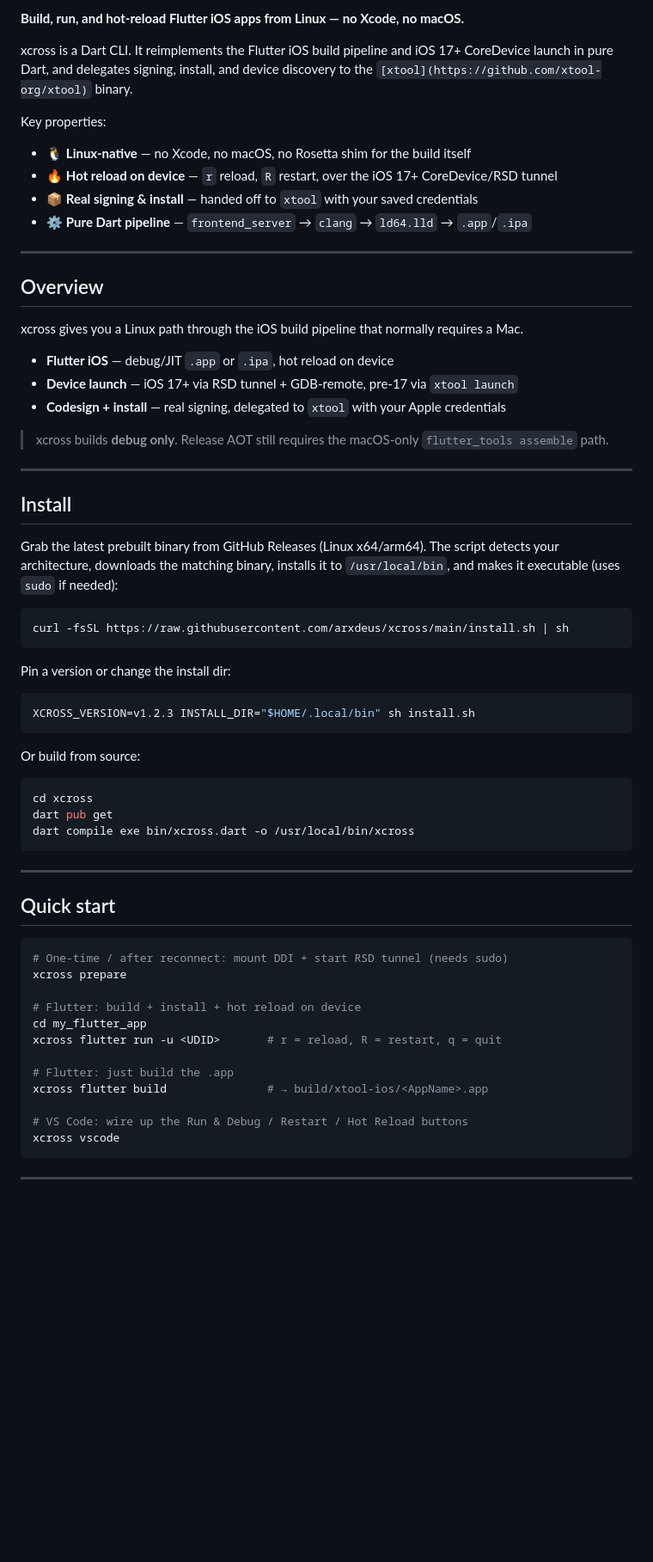
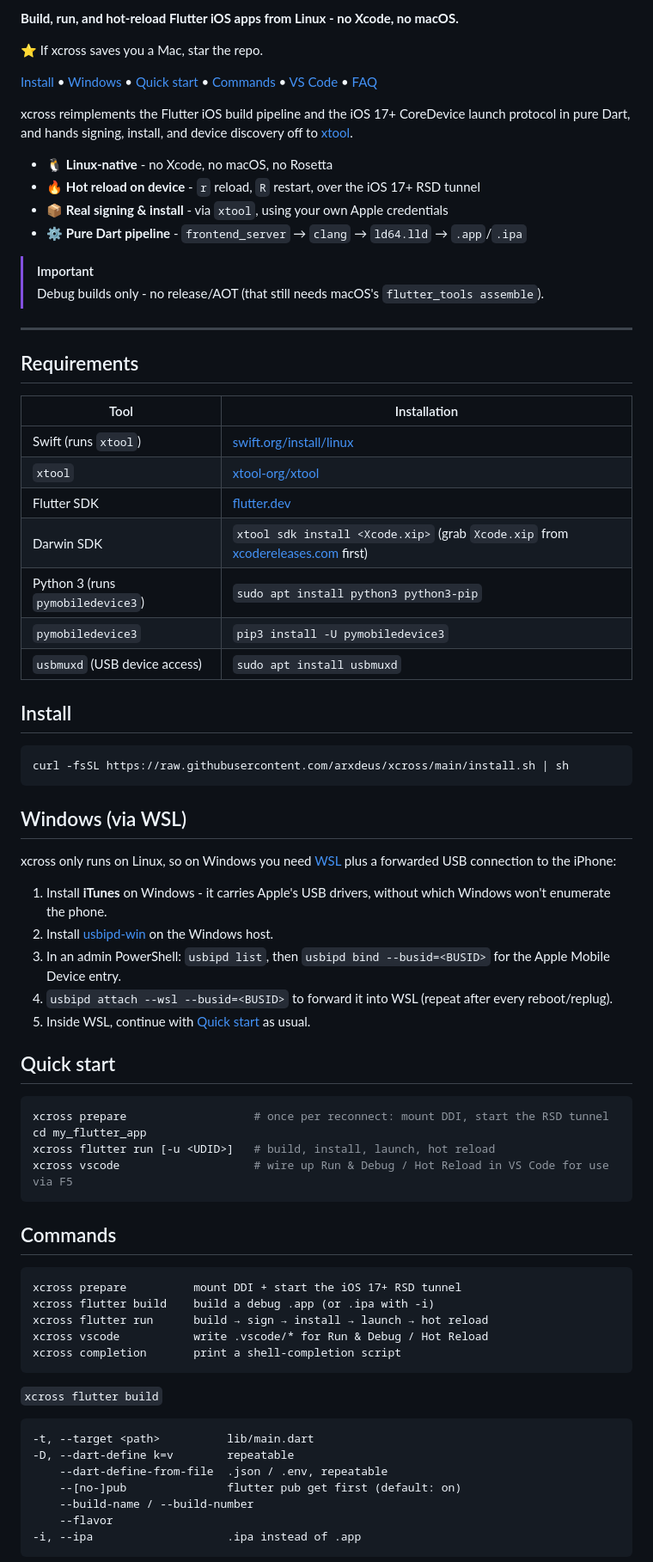
Before and after one commit to RZI3D/xcross, a Markdown page: README.md, the part around one of its changes. Shown at 86% size. Drawn GitHub-style; blank space fills up the shorter version.

````diff
--- a/README.md
+++ b/README.md
@@ -6,68 +9,78 @@
 
-**Build, run, and hot-reload Flutter iOS apps from Linux — no Xcode, no macOS.**
+**Build, run, and hot-reload Flutter iOS apps from Linux - no Xcode, no macOS.**
 
-xcross is a Dart CLI. It reimplements the Flutter iOS build pipeline and iOS 17+ CoreDevice launch in pure Dart, and delegates signing, install, and device discovery to the `[xtool](https://github.com/xtool-org/xtool)` binary.
+⭐ If xcross saves you a Mac, star the repo.
 
-Key properties:
+[Install](#install) • [Windows](#windows-via-wsl) • [Quick start](#quick-start) • [Commands](#commands) • [VS Code](#vs-code) • [FAQ](#faq)
 
-- 🐧 **Linux-native** — no Xcode, no macOS, no Rosetta shim for the build itself
-- 🔥 **Hot reload on device** — `r` reload, `R` restart, over the iOS 17+ CoreDevice/RSD tunnel
-- 📦 **Real signing & install** — handed off to `xtool` with your saved credentials
-- ⚙️ **Pure Dart pipeline** — `frontend_server` → `clang` → `ld64.lld` → `.app`/`.ipa`
+xcross reimplements the Flutter iOS build pipeline and the iOS 17+ CoreDevice launch protocol in pure Dart, and hands signing, install, and device discovery off to [xtool](https://github.com/xtool-org/xtool).
+
+- 🐧 **Linux-native** - no Xcode, no macOS, no Rosetta
+- 🔥 **Hot reload on device** - `r` reload, `R` restart, over the iOS 17+ RSD tunnel
+- 📦 **Real signing & install** - via `xtool`, using your own Apple credentials
+- ⚙️ **Pure Dart pipeline** - `frontend_server` → `clang` → `ld64.lld` → `.app`/`.ipa`
+
+> [!IMPORTANT]
+> Debug builds only - no release/AOT (that still needs macOS's `flutter_tools assemble`).
 
 ---
 
-## Overview
+## Requirements
 
-xcross gives you a Linux path through the iOS build pipeline that normally requires a Mac.
-
-- **Flutter iOS** — debug/JIT `.app` or `.ipa`, hot reload on device
-- **Device launch** — iOS 17+ via RSD tunnel + GDB-remote, pre-17 via `xtool launch`
-- **Codesign + install** — real signing, delegated to `xtool` with your Apple credentials
-
-> xcross builds **debug only**. Release AOT still requires the macOS-only `flutter_tools assemble` path.
-
----
+| Tool                              | Installation                                                                                                  |
+| --------------------------------- | ------------------------------------------------------------------------------------------------------------- |
+| Swift (runs `xtool`)              | [swift.org/install/linux](https://www.swift.org/install/linux/)                                               |
+| `xtool`                           | [xtool-org/xtool](https://github.com/xtool-org/xtool)                                                         |
+| Flutter SDK                       | [flutter.dev](https://flutter.dev)                                                                            |
+| Darwin SDK                        | `xtool sdk install <Xcode.xip>` (grab `Xcode.xip` from [xcodereleases.com](https://xcodereleases.com/) first) |
+| Python 3 (runs `pymobiledevice3`) | `sudo apt install python3 python3-pip`                                                                        |
+| `pymobiledevice3`                 | `pip3 install -U pymobiledevice3`                                                                             |
+| `usbmuxd` (USB device access)     | `sudo apt install usbmuxd`                                                                                    |
 
 ## Install
-
-Grab the latest prebuilt binary from GitHub Releases (Linux x64/arm64). The script detects your architecture, downloads the matching binary, installs it to `/usr/local/bin`, and makes it executable (uses `sudo` if needed):
 
 ```sh
 curl -fsSL https://raw.githubusercontent.com/arxdeus/xcross/main/install.sh | sh
 ```
 
-Pin a version or change the install dir:
+## Windows (via WSL)
 
-```sh
-XCROSS_VERSION=v1.2.3 INSTALL_DIR="$HOME/.local/bin" sh install.sh
-```
+xcross only runs on Linux, so on Windows you need [WSL](https://learn.microsoft.com/windows/wsl/install) plus a forwarded USB connection to the iPhone:
 
-Or build from source:
-
-```sh
-cd xcross
-dart pub get
-dart compile exe bin/xcross.dart -o /usr/local/bin/xcross
-```
-
----
+1. Install **iTunes** on Windows - it carries Apple's USB drivers, without which Windows won't enumerate the phone.
+2. Install [usbipd-win](https://github.com/dorssel/usbipd-win) on the Windows host.
+3. In an admin PowerShell: `usbipd list`, then `usbipd bind --busid=<BUSID>` for the Apple Mobile Device entry.
+4. `usbipd attach --wsl --busid=<BUSID>` to forward it into WSL (repeat after every reboot/replug).
+5. Inside WSL, continue with [Quick start](#quick-start) as usual.
 
 ## Quick start
 
 ```sh
-# One-time / after reconnect: mount DDI + start RSD tunnel (needs sudo)
-xcross prepare
-
-# Flutter: build + install + hot reload on device
+xcross prepare                   # once per reconnect: mount DDI, start the RSD tunnel
 cd my_flutter_app
-xcross flutter run -u <UDID>       # r = reload, R = restart, q = quit
-
-# Flutter: just build the .app
-xcross flutter build               # → build/xtool-ios/<AppName>.app
-
-# VS Code: wire up the Run & Debug / Restart / Hot Reload buttons
-xcross vscode
+xcross flutter run [-u <UDID>]   # build, install, launch, hot reload
+xcross vscode                    # wire up Run & Debug / Hot Reload in VS Code for use via F5
 ```
 
----
+## Commands
+
+```
+xcross prepare          mount DDI + start the iOS 17+ RSD tunnel
+xcross flutter build    build a debug .app (or .ipa with -i)
+xcross flutter run      build → sign → install → launch → hot reload
+xcross vscode           write .vscode/* for Run & Debug / Hot Reload
+xcross completion       print a shell-completion script
+```
+
+`xcross flutter build`
+
+```
+-t, --target <path>          lib/main.dart
+-D, --dart-define k=v        repeatable
+    --dart-define-from-file  .json / .env, repeatable
+    --[no-]pub               flutter pub get first (default: on)
+    --build-name / --build-number
+    --flavor
+-i, --ipa                    .ipa instead of .app
+```
+
````
Also changed, not shown: other parts of README.md (+81 -155 lines).
